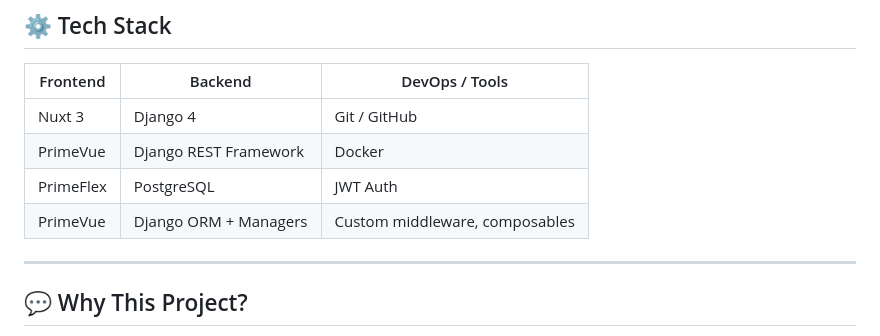
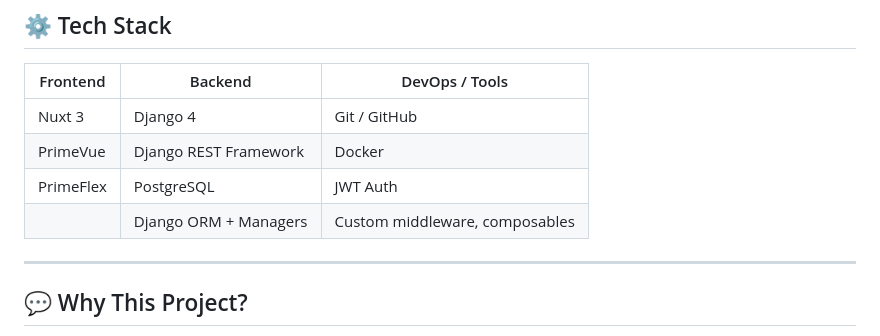
Before and after one commit to T0my-commits/SOS-Phishing, a Markdown page: README.md, the part around the change. GitHub-like rendering.

```diff
--- a/README.md
+++ b/README.md
@@ -86,7 +86,7 @@ The backend is powered by **Django** and a structured, secure **REST API**.
 | Nuxt 3               | Django 4             | Git / GitHub                |
 | PrimeVue             | Django REST Framework| Docker                      |
 | PrimeFlex            | PostgreSQL           | JWT Auth                    |
-| PrimeVue             | Django ORM + Managers| Custom middleware, composables |
+|                      | Django ORM + Managers| Custom middleware, composables |
 
 ---
 
```
